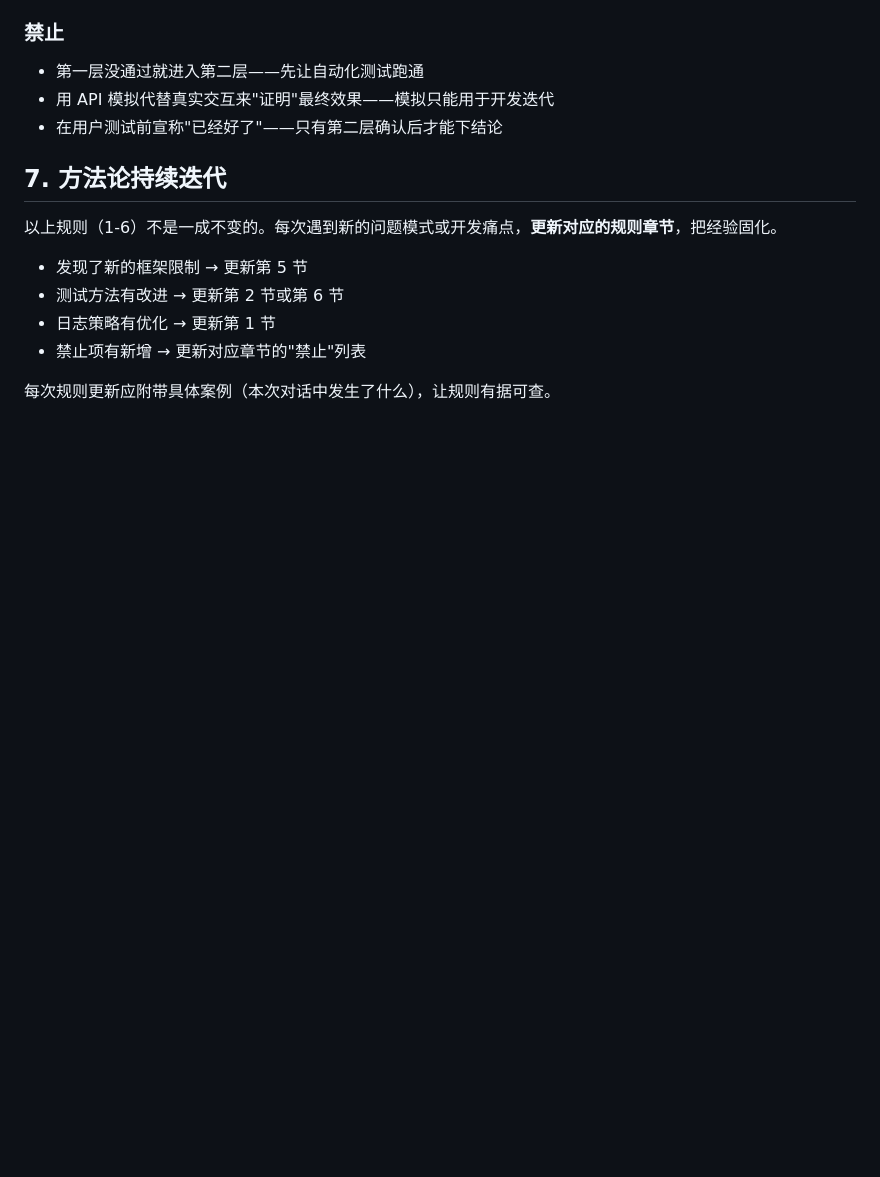
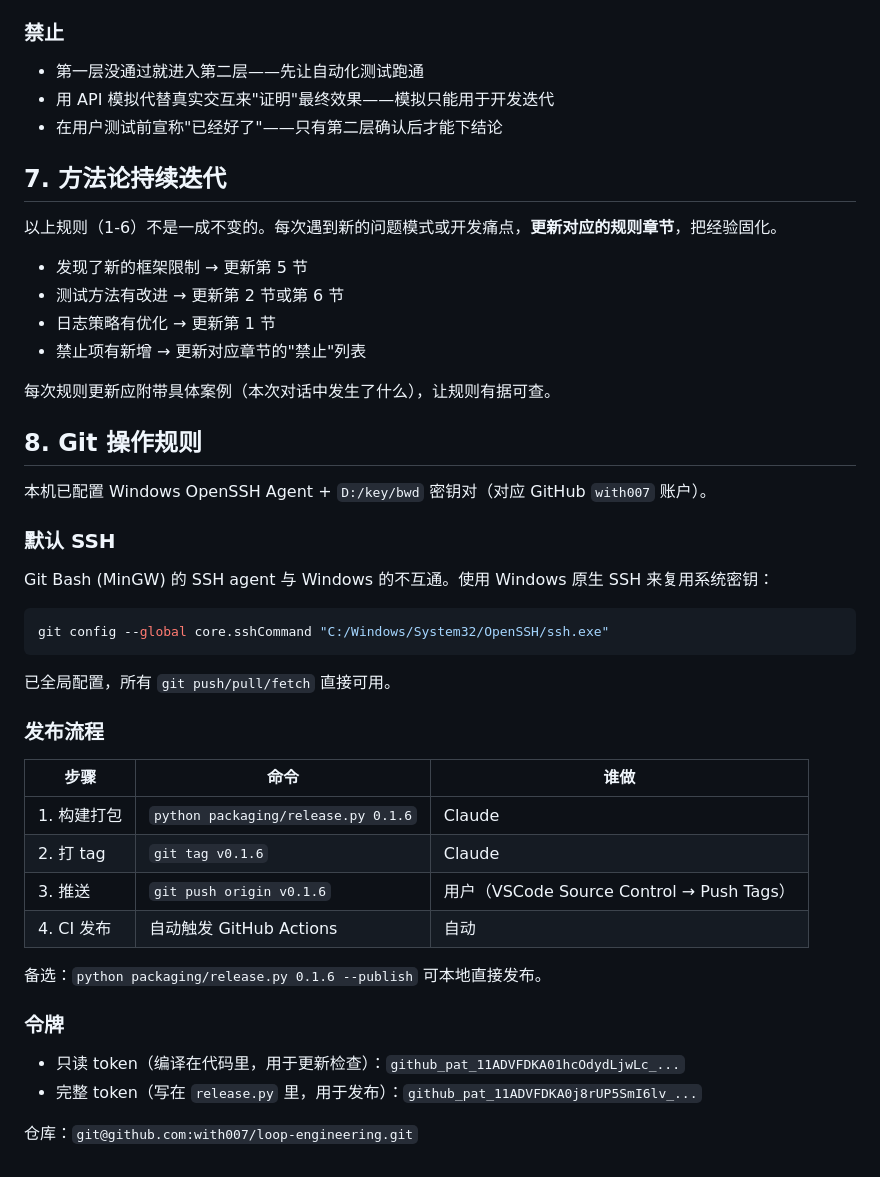
Before and after one commit to with007/loop-engineering, a Markdown page: CLAUDE.md, the part around the change. GitHub-like rendering; blank space fills up the shorter version.

Commit message:
docs: add git SSH config and release workflow rules
Co-Authored-By: Claude <noreply@anthropic.com>

````diff
--- a/CLAUDE.md
+++ b/CLAUDE.md
@@ -139,3 +139,35 @@ GUI 应用（尤其是托盘/后台应用）的开发分两层测试：**自动
 - 禁止项有新增 → 更新对应章节的"禁止"列表
 
 每次规则更新应附带具体案例（本次对话中发生了什么），让规则有据可查。
+
+## 8. Git 操作规则
+
+本机已配置 Windows OpenSSH Agent + `D:/key/bwd` 密钥对（对应 GitHub `with007` 账户）。
+
+### 默认 SSH
+
+Git Bash (MinGW) 的 SSH agent 与 Windows 的不互通。使用 Windows 原生 SSH 来复用系统密钥：
+
+```bash
+git config --global core.sshCommand "C:/Windows/System32/OpenSSH/ssh.exe"
+```
+
+已全局配置，所有 `git push/pull/fetch` 直接可用。
+
+### 发布流程
+
+| 步骤 | 命令 | 谁做 |
+|------|------|------|
+| 1. 构建打包 | `python packaging/release.py 0.1.6` | Claude |
+| 2. 打 tag | `git tag v0.1.6` | Claude |
+| 3. 推送 | `git push origin v0.1.6` | 用户（VSCode Source Control → Push Tags） |
+| 4. CI 发布 | 自动触发 GitHub Actions | 自动 |
+
+备选：`python packaging/release.py 0.1.6 --publish` 可本地直接发布。
+
+### 令牌
+
+- 只读 token（编译在代码里，用于更新检查）：`github_pat_11ADVFDKA01hcOdydLjwLc_...`
+- 完整 token（写在 `release.py` 里，用于发布）：`github_pat_11ADVFDKA0j8rUP5SmI6lv_...`
+
+仓库：`git@github.com:with007/loop-engineering.git`
````
